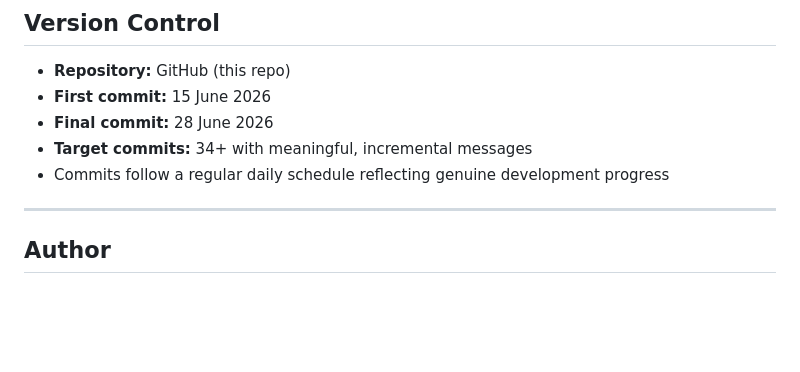
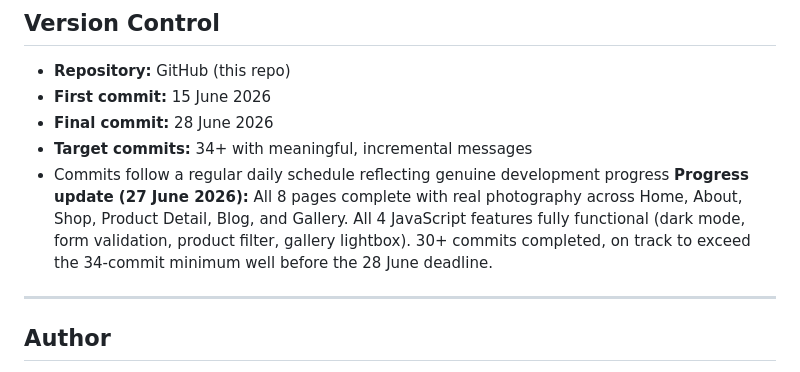
Before and after one commit to samanthamobisa/oud-and-earth, a Markdown page: README.md, the part around the change. Drawn GitHub-style; blank space fills up the shorter version.

Commit message:
Update README with final progress notes

```diff
--- a/README.md
+++ b/README.md
@@ -102,7 +102,7 @@ oud-and-earth/
 - **Final commit:** 28 June 2026
 - **Target commits:** 34+ with meaningful, incremental messages
 - Commits follow a regular daily schedule reflecting genuine development progress
-
+**Progress update (27 June 2026):** All 8 pages complete with real photography across Home, About, Shop, Product Detail, Blog, and Gallery. All 4 JavaScript features fully functional (dark mode, form validation, product filter, gallery lightbox). 30+ commits completed, on track to exceed the 34-commit minimum well before the 28 June deadline.
 ---
 
 ##  Author
```
